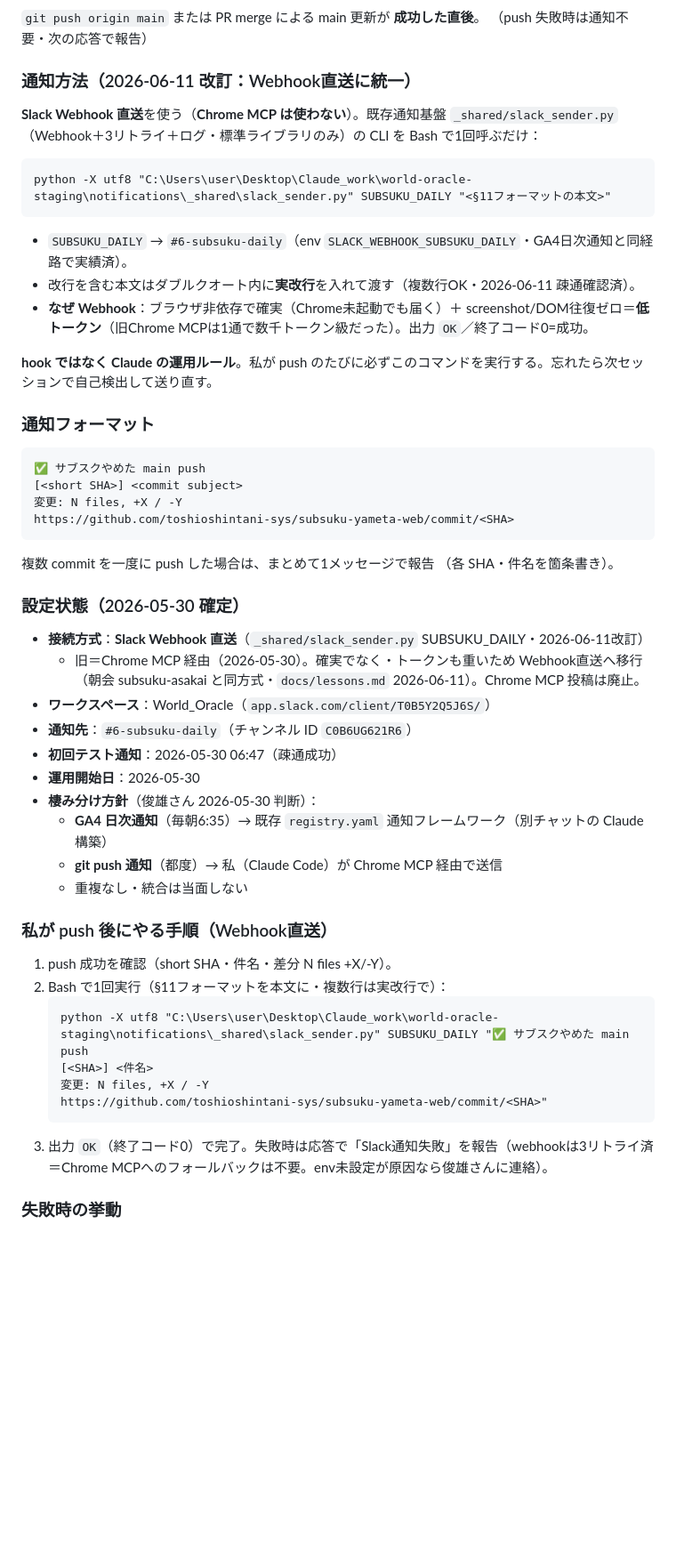
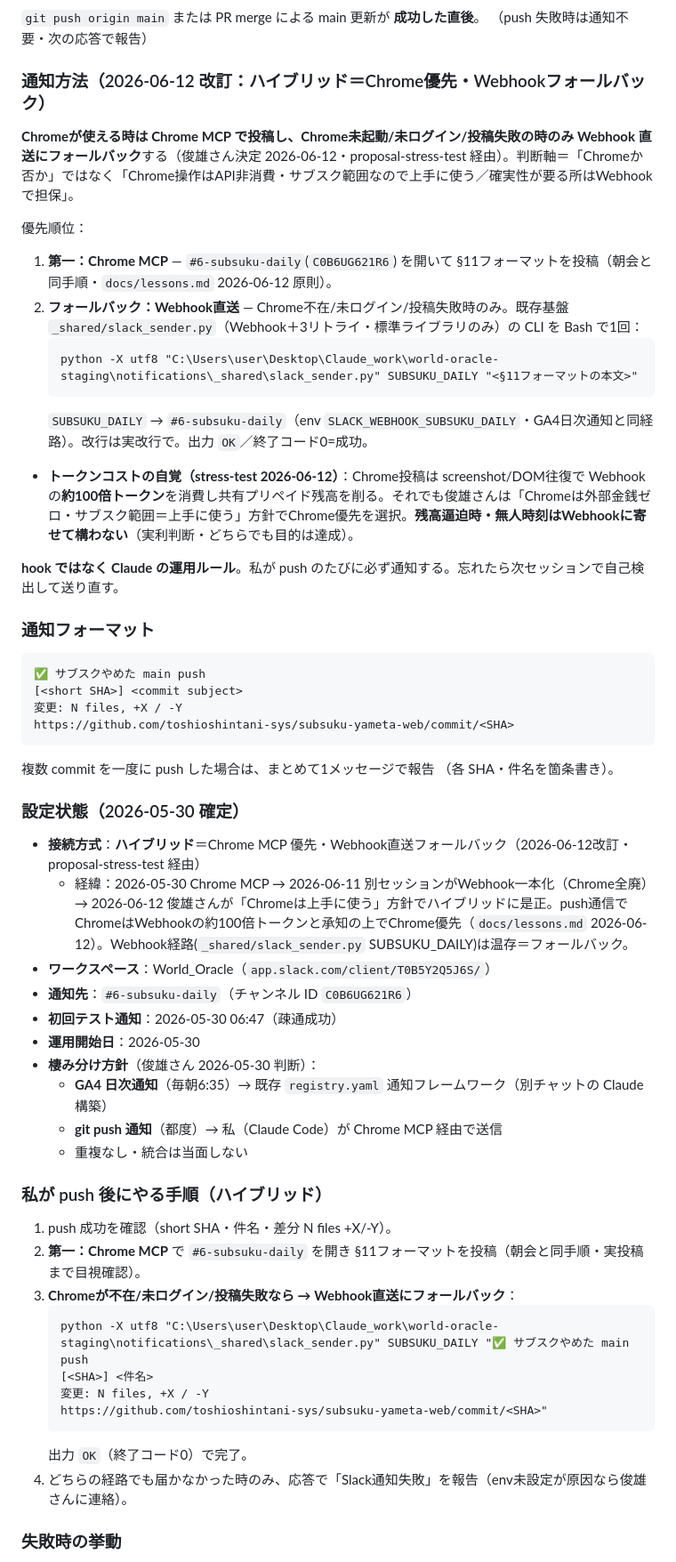
Before and after one commit to toshioshintani-sys/subsuku-yameta-web, a Markdown page: CLAUDE.md, the part around one of its changes. Shown at 89% size. Rendered like a GitHub page; blank space fills up the shorter version.

Commit message:
CLAUDE.md §11: push通知をハイブリッド(Chrome優先・Webhookフォールバック)に是正（stress-test経由・俊雄さん決定A）
Co-Authored-By: Claude Opus 4.8 (1M context) <noreply@anthropic.com>

````diff
--- a/CLAUDE.md
+++ b/CLAUDE.md
@@ -258,19 +258,21 @@ Slack で受け取れるようにする運用ルール。
 `git push origin main` または PR merge による main 更新が **成功した直後**。
 （push 失敗時は通知不要・次の応答で報告）
 
-### 通知方法（2026-06-11 改訂：Webhook直送に統一）
+### 通知方法（2026-06-12 改訂：ハイブリッド＝Chrome優先・Webhookフォールバック）
 
-**Slack Webhook 直送**を使う（**Chrome MCP は使わない**）。既存通知基盤 `_shared/slack_sender.py`（Webhook＋3リトライ＋ログ・標準ライブラリのみ）の CLI を Bash で1回呼ぶだけ：
+**Chromeが使える時は Chrome MCP で投稿し、Chrome未起動/未ログイン/投稿失敗の時のみ Webhook 直送にフォールバック**する（俊雄さん決定 2026-06-12・proposal-stress-test 経由）。判断軸＝「Chromeか否か」ではなく「Chrome操作はAPI非消費・サブスク範囲なので上手に使う／確実性が要る所はWebhookで担保」。
 
-```
-python -X utf8 "C:\Users\user\Desktop\Claude_work\world-oracle-staging\notifications\_shared\slack_sender.py" SUBSUKU_DAILY "<§11フォーマットの本文>"
-```
+優先順位：
+1. **第一：Chrome MCP** — `#6-subsuku-daily`(`C0B6UG621R6`) を開いて §11フォーマットを投稿（朝会と同手順・`docs/lessons.md` 2026-06-12 原則）。
+2. **フォールバック：Webhook直送** — Chrome不在/未ログイン/投稿失敗時のみ。既存基盤 `_shared/slack_sender.py`（Webhook＋3リトライ・標準ライブラリのみ）の CLI を Bash で1回：
+   ```
+   python -X utf8 "C:\Users\user\Desktop\Claude_work\world-oracle-staging\notifications\_shared\slack_sender.py" SUBSUKU_DAILY "<§11フォーマットの本文>"
+   ```
+   `SUBSUKU_DAILY` → `#6-subsuku-daily`（env `SLACK_WEBHOOK_SUBSUKU_DAILY`・GA4日次通知と同経路）。改行は実改行で。出力 `OK`／終了コード0=成功。
 
-- `SUBSUKU_DAILY` → `#6-subsuku-daily`（env `SLACK_WEBHOOK_SUBSUKU_DAILY`・GA4日次通知と同経路で実績済）。
-- 改行を含む本文はダブルクオート内に**実改行**を入れて渡す（複数行OK・2026-06-11 疎通確認済）。
-- **なぜ Webhook**：ブラウザ非依存で確実（Chrome未起動でも届く）＋ screenshot/DOM往復ゼロ＝**低トークン**（旧Chrome MCPは1通で数千トークン級だった）。出力 `OK`／終了コード0=成功。
+- **トークンコストの自覚（stress-test 2026-06-12）**：Chrome投稿は screenshot/DOM往復で Webhook の**約100倍トークン**を消費し共有プリペイド残高を削る。それでも俊雄さんは「Chromeは外部金銭ゼロ・サブスク範囲＝上手に使う」方針でChrome優先を選択。**残高逼迫時・無人時刻はWebhookに寄せて構わない**（実利判断・どちらでも目的は達成）。
 
-**hook ではなく Claude の運用ルール**。私が push のたびに必ずこのコマンドを実行する。忘れたら次セッションで自己検出して送り直す。
+**hook ではなく Claude の運用ルール**。私が push のたびに必ず通知する。忘れたら次セッションで自己検出して送り直す。
 
 ### 通知フォーマット
 
@@ -286,8 +288,8 @@ https://github.com/toshioshintani-sys/subsuku-yameta-web/commit/<SHA>
 
 ### 設定状態（2026-05-30 確定）
 
-- **接続方式**：**Slack Webhook 直送**（`_shared/slack_sender.py` SUBSUKU_DAILY・2026-06-11改訂）
-  - 旧＝Chrome MCP 経由（2026-05-30）。確実でなく・トークンも重いため Webhook直送へ移行（朝会 subsuku-asakai と同方式・`docs/lessons.md` 2026-06-11）。Chrome MCP 投稿は廃止。
+- **接続方式**：**ハイブリッド**＝Chrome MCP 優先・Webhook直送フォールバック（2026-06-12改訂・proposal-stress-test 経由）
+  - 経緯：2026-05-30 Chrome MCP → 2026-06-11 別セッションがWebhook一本化（Chrome全廃）→ 2026-06-12 俊雄さんが「Chromeは上手に使う」方針でハイブリッドに是正。push通信でChromeはWebhookの約100倍トークンと承知の上でChrome優先（`docs/lessons.md` 2026-06-12）。Webhook経路(`_shared/slack_sender.py` SUBSUKU_DAILY)は温存＝フォールバック。
 - **ワークスペース**：World_Oracle（`app.slack.com/client/T0B5Y2Q5J6S/`）
 - **通知先**：`#6-subsuku-daily`（チャンネル ID `C0B6UG621R6`）
 - **初回テスト通知**：2026-05-30 06:47（疎通成功）
@@ -297,17 +299,19 @@ https://github.com/toshioshintani-sys/subsuku-yameta-web/commit/<SHA>
   - **git push 通知**（都度）→ 私（Claude Code）が Chrome MCP 経由で送信
   - 重複なし・統合は当面しない
 
-### 私が push 後にやる手順（Webhook直送）
+### 私が push 後にやる手順（ハイブリッド）
 
 1. push 成功を確認（short SHA・件名・差分 N files +X/-Y）。
-2. Bash で1回実行（§11フォーマットを本文に・複数行は実改行で）：
+2. **第一：Chrome MCP** で `#6-subsuku-daily` を開き §11フォーマットを投稿（朝会と同手順・実投稿まで目視確認）。
+3. **Chromeが不在/未ログイン/投稿失敗なら → Webhook直送にフォールバック**：
    ```
    python -X utf8 "C:\Users\user\Desktop\Claude_work\world-oracle-staging\notifications\_shared\slack_sender.py" SUBSUKU_DAILY "✅ サブスクやめた main push
    [<SHA>] <件名>
    変更: N files, +X / -Y
    https://github.com/toshioshintani-sys/subsuku-yameta-web/commit/<SHA>"
    ```
-3. 出力 `OK`（終了コード0）で完了。失敗時は応答で「Slack通知失敗」を報告（webhookは3リトライ済＝Chrome MCPへのフォールバックは不要。env未設定が原因なら俊雄さんに連絡）。
+   出力 `OK`（終了コード0）で完了。
+4. どちらの経路でも届かなかった時のみ、応答で「Slack通知失敗」を報告（env未設定が原因なら俊雄さんに連絡）。
 
 ### 失敗時の挙動
 
````
Also changed, not shown: other parts of CLAUDE.md (+6 -4 lines), docs/lessons.md (+1 -1 lines).
